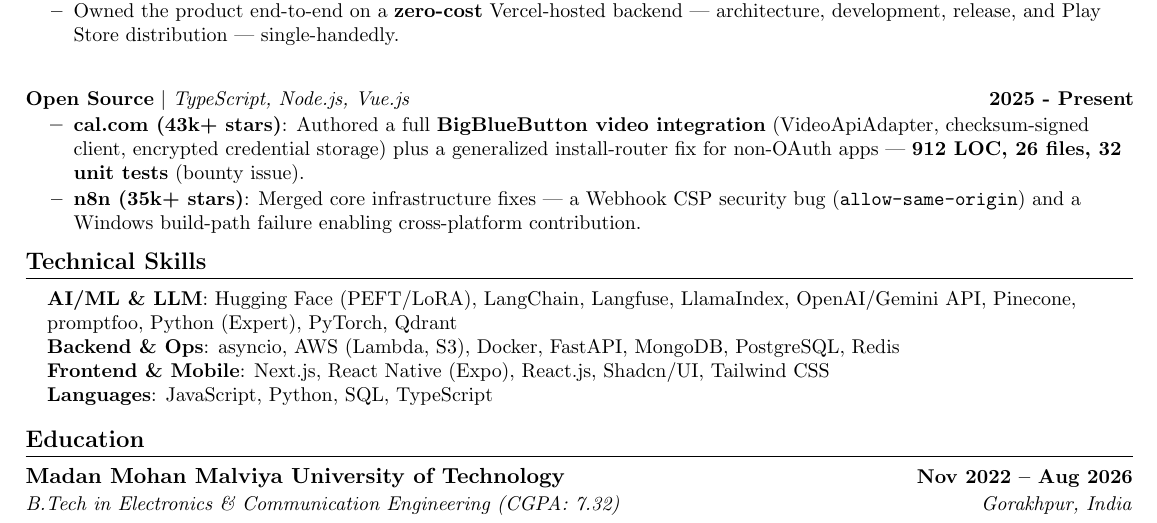
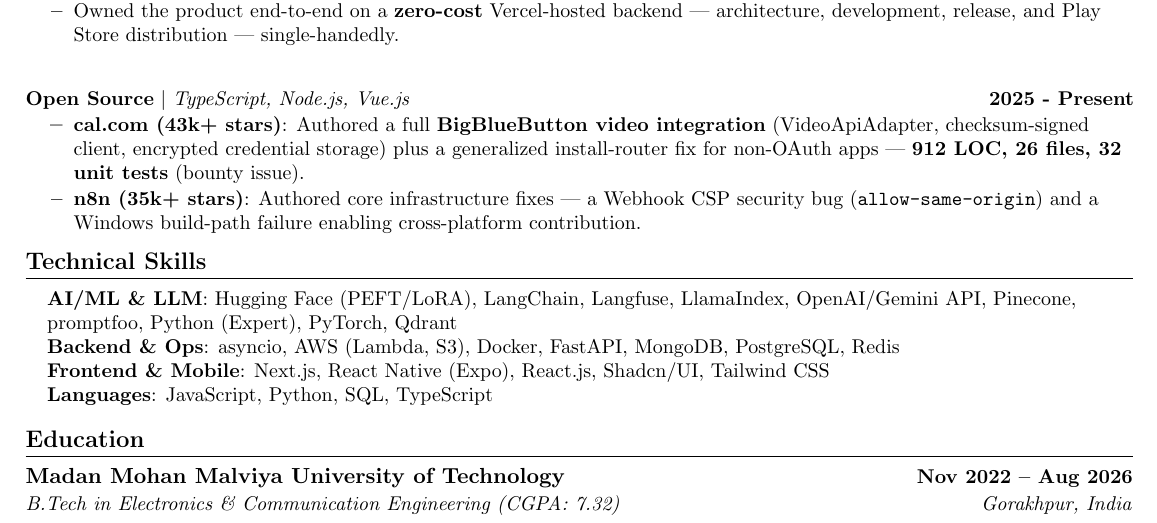
Before and after one commit to Sandy-1711/whoami, a LaTeX CV (resume.tex): part of the page, cut so that both start at the same text. Compiled offline with pdfLaTeX.

Commit message:
Update resume to clarify contributions to n8n project in experience section

```diff
--- a/resume.tex
+++ b/resume.tex
@@ -127,7 +127,7 @@
           {\textbf{Open Source} $|$ \emph{TypeScript, Node.js, Vue.js}}{2025 - Present}
           \resumeItemListStart
             \resumeItem{\textbf{cal.com (43k+ stars)}: Authored a full \textbf{BigBlueButton video integration} (VideoApiAdapter, checksum-signed client, encrypted credential storage) plus a generalized install-router fix for non-OAuth apps --- \textbf{912 LOC, 26 files, 32 unit tests} (bounty issue).}
-            \resumeItem{\textbf{n8n (35k+ stars)}: Merged core infrastructure fixes --- a Webhook CSP security bug (\texttt{allow-same-origin}) and a Windows build-path failure enabling cross-platform contribution.}
+            \resumeItem{\textbf{n8n (35k+ stars)}: Authored core infrastructure fixes --- a Webhook CSP security bug (\texttt{allow-same-origin}) and a Windows build-path failure enabling cross-platform contribution.}
           \resumeItemListEnd
 
     \resumeSubHeadingListEnd
```
